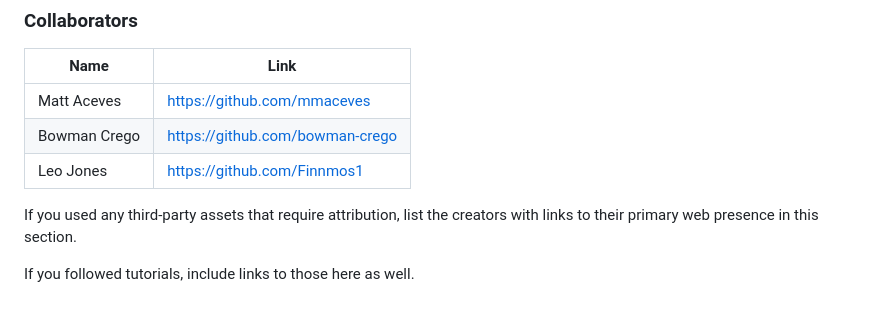
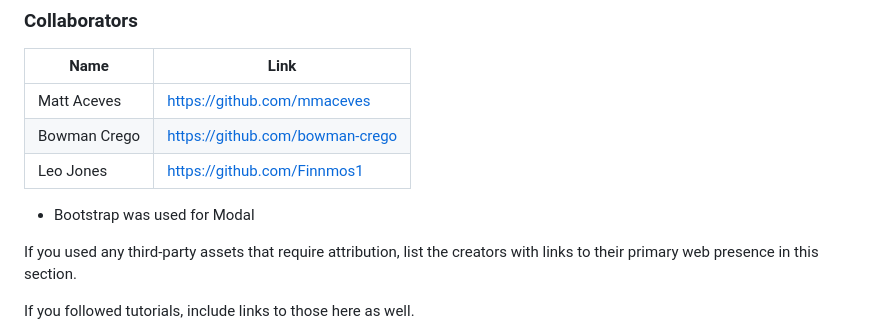
Before and after one commit to JohnBrunson/the-gamers-journal, a Markdown page: README.md, the part around the change. GitHub-like rendering; blank space fills up the shorter version.

Commit message:
adding a readme update

```diff
--- a/README.md
+++ b/README.md
@@ -51,6 +51,7 @@ To add a screenshot, create an `assets/images` folder in your repository and upl
 |Bowman Crego|https://github.com/bowman-crego|
 |Leo Jones|https://github.com/Finnmos1|
 
+- Bootstrap was used for Modal
 
 If you used any third-party assets that require attribution, list the creators with links to their primary web presence in this section.
 
```
